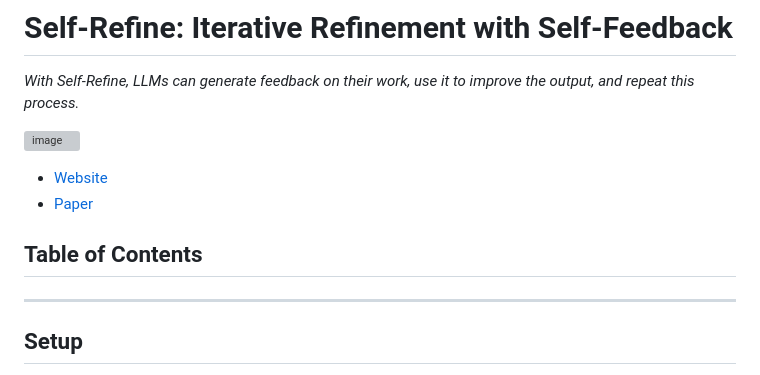
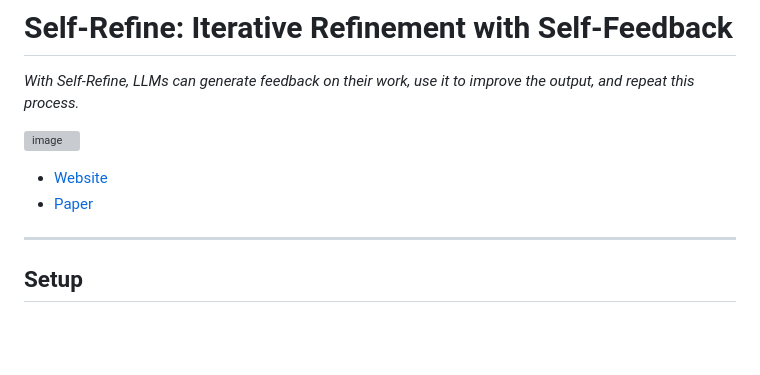
Before and after one commit to madaan/self-refine, a Markdown page: README.md, the part around the change. Drawn GitHub-style; blank space fills up the shorter version; grey boxes are pictures that could not be loaded.

```diff
--- a/README.md
+++ b/README.md
@@ -8,7 +8,7 @@ _With Self-Refine, LLMs can generate feedback on their work, use it to improve t
 - [Website](https://selfrefine.info)
 - [Paper](https://arxiv.org/pdf/2303.17651.pdf)
 
-## Table of Contents
+
 
 <!-- START doctoc -->
 
```
